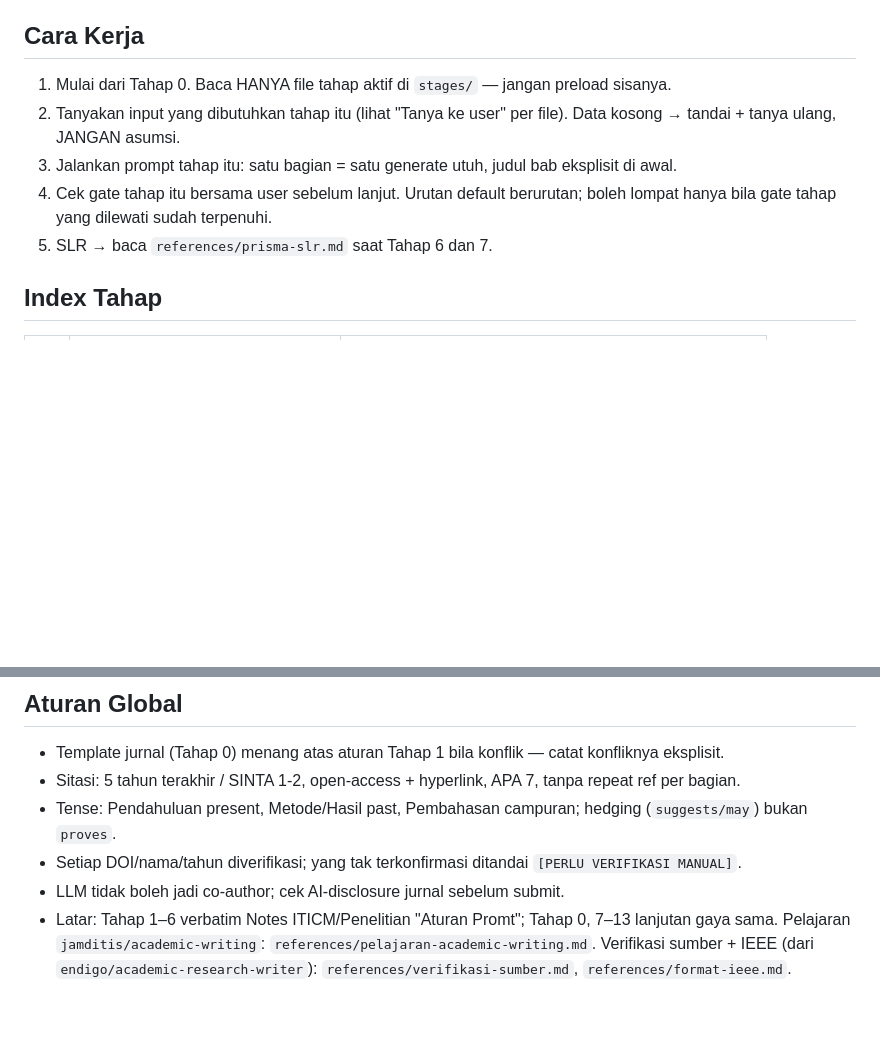
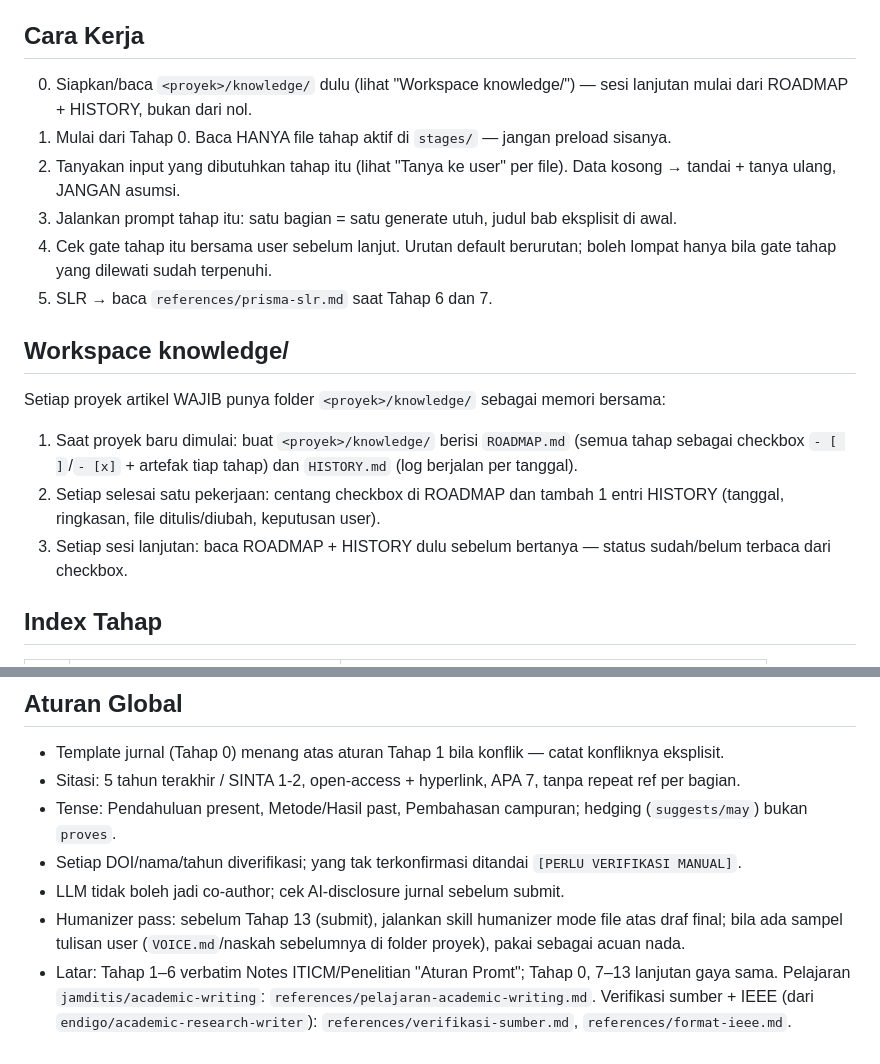
Before and after one commit to ardith666/skills, a Markdown page: penelitian-iticm/SKILL.md, 2 parts joined by grey strips. Drawn GitHub-style; blank space fills up the shorter version.

Commit message:
penelitian-iticm: workspace knowledge/ + humanizer pass

```diff
--- a/penelitian-iticm/SKILL.md
+++ b/penelitian-iticm/SKILL.md
@@ -14,11 +14,18 @@ Step-by-step router for a journal-ready Indonesian article (AMP Gen.03, Tahap 0
 - NOT for: skripsi/thesis chapters, non-academic copywriting, single-paragraph paraphrase
 
 ## Cara Kerja
+0. Siapkan/baca `<proyek>/knowledge/` dulu (lihat "Workspace knowledge/") — sesi lanjutan mulai dari ROADMAP + HISTORY, bukan dari nol.
 1. Mulai dari Tahap 0. Baca HANYA file tahap aktif di `stages/` — jangan preload sisanya.
 2. Tanyakan input yang dibutuhkan tahap itu (lihat "Tanya ke user" per file). Data kosong → tandai + tanya ulang, JANGAN asumsi.
 3. Jalankan prompt tahap itu: satu bagian = satu generate utuh, judul bab eksplisit di awal.
 4. Cek gate tahap itu bersama user sebelum lanjut. Urutan default berurutan; boleh lompat hanya bila gate tahap yang dilewati sudah terpenuhi.
 5. SLR → baca `references/prisma-slr.md` saat Tahap 6 dan 7.
+
+## Workspace knowledge/
+Setiap proyek artikel WAJIB punya folder `<proyek>/knowledge/` sebagai memori bersama:
+1. Saat proyek baru dimulai: buat `<proyek>/knowledge/` berisi `ROADMAP.md` (semua tahap sebagai checkbox `- [ ]`/`- [x]` + artefak tiap tahap) dan `HISTORY.md` (log berjalan per tanggal).
+2. Setiap selesai satu pekerjaan: centang checkbox di ROADMAP dan tambah 1 entri HISTORY (tanggal, ringkasan, file ditulis/diubah, keputusan user).
+3. Setiap sesi lanjutan: baca ROADMAP + HISTORY dulu sebelum bertanya — status sudah/belum terbaca dari checkbox.
 
 ## Index Tahap
 | # | File | Hasil |
@@ -44,4 +51,5 @@ Step-by-step router for a journal-ready Indonesian article (AMP Gen.03, Tahap 0
 - Tense: Pendahuluan present, Metode/Hasil past, Pembahasan campuran; hedging (`suggests/may`) bukan `proves`.
 - Setiap DOI/nama/tahun diverifikasi; yang tak terkonfirmasi ditandai `[PERLU VERIFIKASI MANUAL]`.
 - LLM tidak boleh jadi co-author; cek AI-disclosure jurnal sebelum submit.
+- Humanizer pass: sebelum Tahap 13 (submit), jalankan skill humanizer mode file atas draf final; bila ada sampel tulisan user (`VOICE.md`/naskah sebelumnya di folder proyek), pakai sebagai acuan nada.
 - Latar: Tahap 1–6 verbatim Notes ITICM/Penelitian "Aturan Promt"; Tahap 0, 7–13 lanjutan gaya sama. Pelajaran `jamditis/academic-writing`: `references/pelajaran-academic-writing.md`. Verifikasi sumber + IEEE (dari `endigo/academic-research-writer`): `references/verifikasi-sumber.md`, `references/format-ieee.md`.
```
